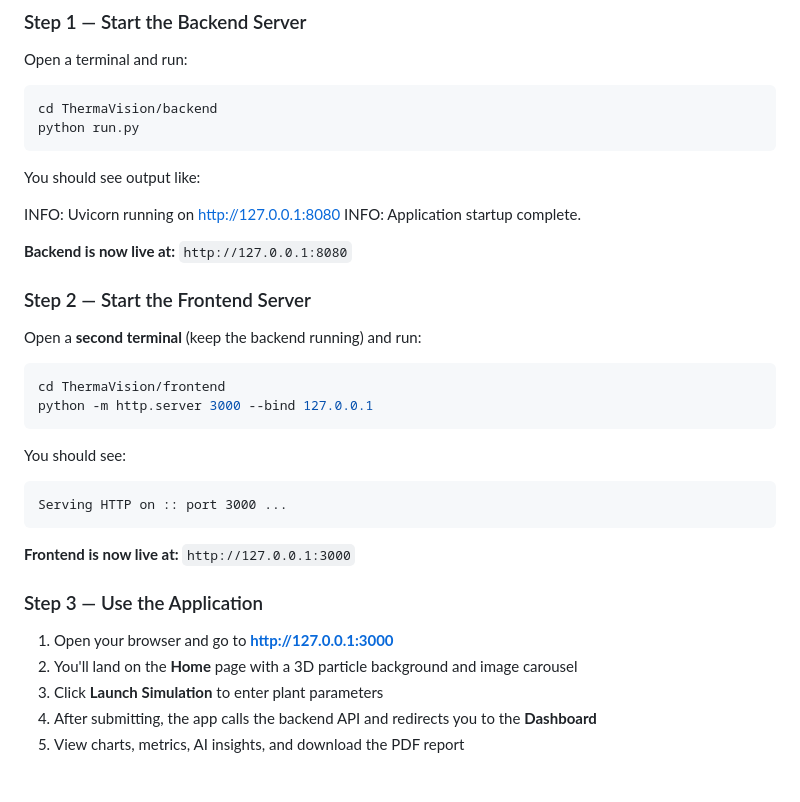
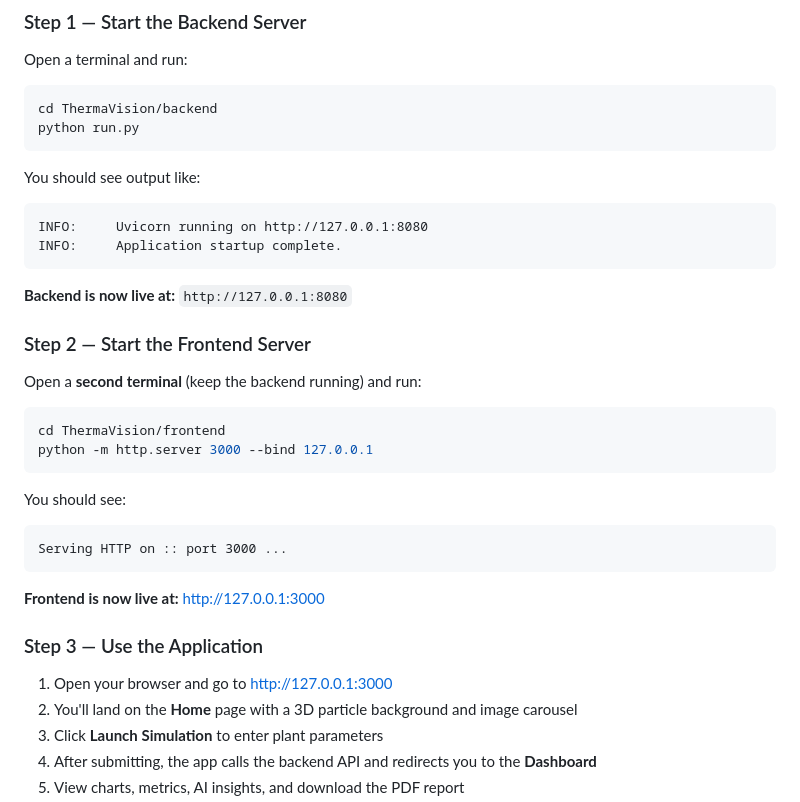
Before and after one commit to KGFCH2/SugarNxt-Hackathon-2026, a Markdown page: ThermaVision/README.md, the part around one of its changes. GitHub-like rendering; blank space fills up the shorter version.

Commit message:
Polish ThermaVision README

````diff
--- a/ThermaVision/README.md
+++ b/ThermaVision/README.md
@@ -180,8 +163,10 @@ python run.py
 
 You should see output like:
 
+```text
 INFO:     Uvicorn running on http://127.0.0.1:8080
 INFO:     Application startup complete.
+```
 
 **Backend is now live at:** `http://127.0.0.1:8080`
 
@@ -196,15 +181,15 @@ python -m http.server 3000 --bind 127.0.0.1
 
 You should see:
 
-```
+```text
 Serving HTTP on :: port 3000 ...
 ```
 
-**Frontend is now live at:** `http://127.0.0.1:3000`
+**Frontend is now live at:** [http://127.0.0.1:3000](http://127.0.0.1:3000)
 
 ### Step 3 — Use the Application
 
-1. Open your browser and go to **<http://127.0.0.1:3000>**
+1. Open your browser and go to [http://127.0.0.1:3000](http://127.0.0.1:3000)
 2. You'll land on the **Home** page with a 3D particle background and image carousel
 3. Click **Launch Simulation** to enter plant parameters
 4. After submitting, the app calls the backend API and redirects you to the **Dashboard**
````
Also changed, not shown: other parts of ThermaVision/README.md (+8 -32 lines).
